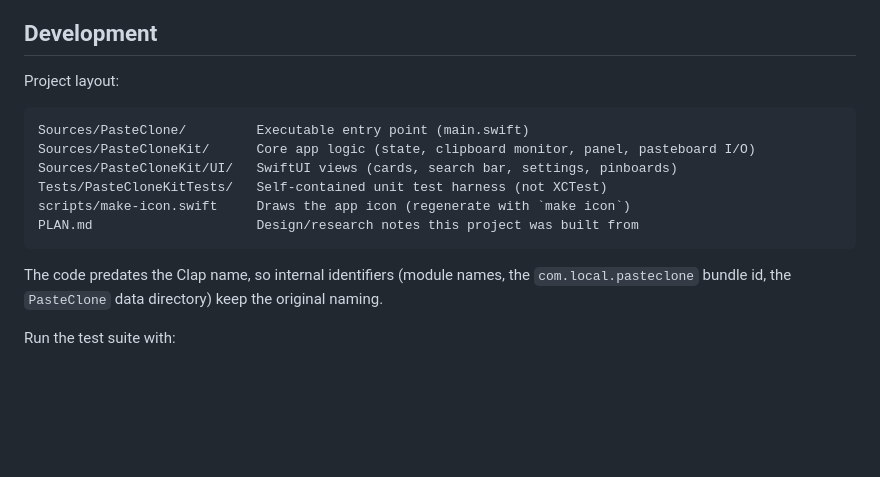
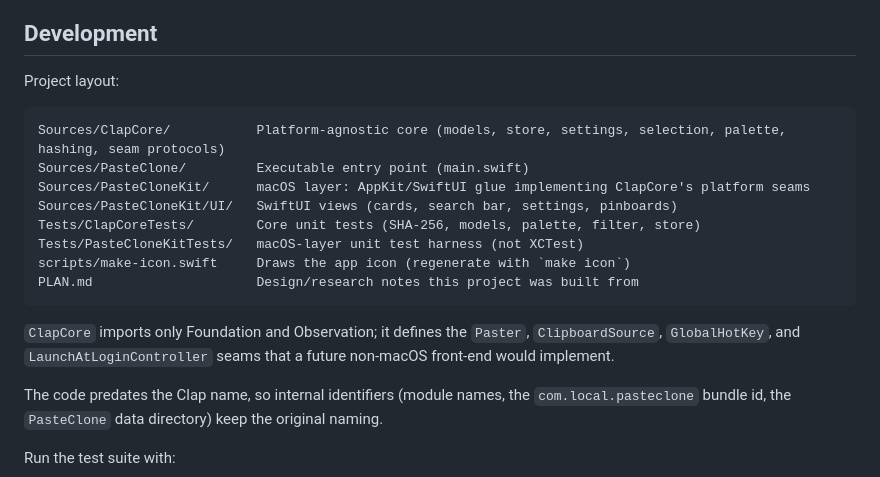
Before and after one commit to maayanosh/pasteory, a Markdown page: README.md, the part around the change. GitHub-like rendering; blank space fills up the shorter version.

Commit message:
docs: describe ClapCore module split and platform seams
Co-Authored-By: Claude Opus 4.8 <noreply@anthropic.com>

````diff
--- a/README.md
+++ b/README.md
@@ -100,13 +100,17 @@ Clipboard history and pinboards are stored locally at
 Project layout:
 
 ```
+Sources/ClapCore/           Platform-agnostic core (models, store, settings, selection, palette, hashing, seam protocols)
 Sources/PasteClone/         Executable entry point (main.swift)
-Sources/PasteCloneKit/      Core app logic (state, clipboard monitor, panel, pasteboard I/O)
+Sources/PasteCloneKit/      macOS layer: AppKit/SwiftUI glue implementing ClapCore's platform seams
 Sources/PasteCloneKit/UI/   SwiftUI views (cards, search bar, settings, pinboards)
-Tests/PasteCloneKitTests/   Self-contained unit test harness (not XCTest)
+Tests/ClapCoreTests/        Core unit tests (SHA-256, models, palette, filter, store)
+Tests/PasteCloneKitTests/   macOS-layer unit test harness (not XCTest)
 scripts/make-icon.swift     Draws the app icon (regenerate with `make icon`)
 PLAN.md                     Design/research notes this project was built from
 ```
+
+`ClapCore` imports only Foundation and Observation; it defines the `Paster`, `ClipboardSource`, `GlobalHotKey`, and `LaunchAtLoginController` seams that a future non-macOS front-end would implement.
 
 The code predates the Clap name, so internal identifiers (module names, the
 `com.local.pasteclone` bundle id, the `PasteClone` data directory) keep the
````
